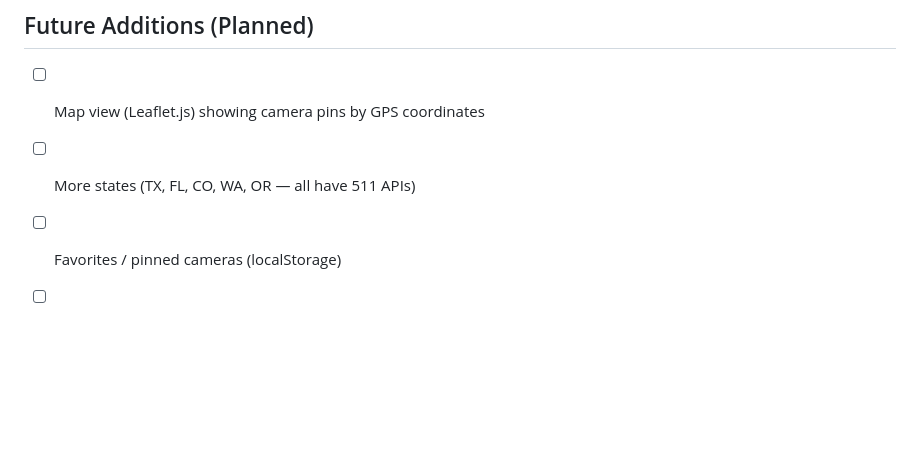
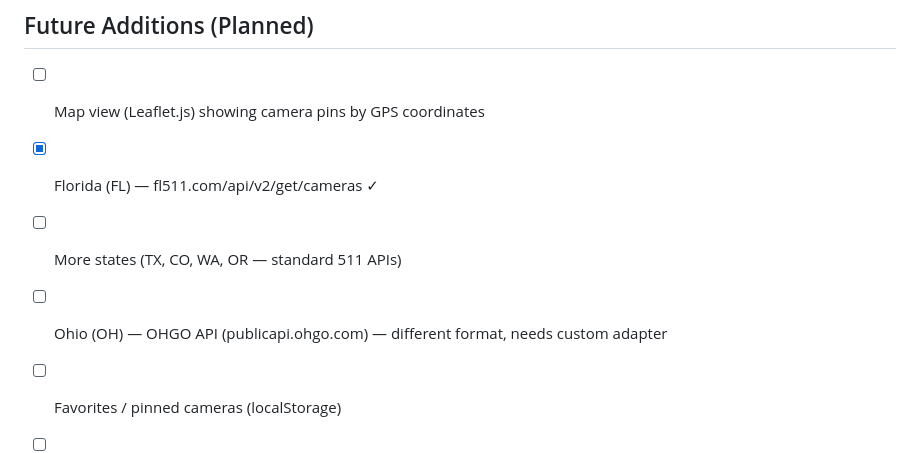
Before and after one commit to shayno3/State-Roads-Webcam, a Markdown page: TECH_STACK.md, the part around the change. Rendered like a GitHub page; blank space fills up the shorter version.

Commit message:
docs: backlog Ohio (OHGO API), mark FL complete in roadmap

```diff
--- a/TECH_STACK.md
+++ b/TECH_STACK.md
@@ -151,7 +151,9 @@ roadcams-glasses/
 ## Future Additions (Planned)
 
 - [ ] Map view (Leaflet.js) showing camera pins by GPS coordinates
-- [ ] More states (TX, FL, CO, WA, OR — all have 511 APIs)
+- [x] Florida (FL) — fl511.com/api/v2/get/cameras ✓
+- [ ] More states (TX, CO, WA, OR — standard 511 APIs)
+- [ ] Ohio (OH) — OHGO API (publicapi.ohgo.com) — different format, needs custom adapter
 - [ ] Favorites / pinned cameras (localStorage)
 - [ ] Meta Neural Band gesture support (swipe left/right to navigate cameras)
 - [ ] Voice query integration (Meta AI → "show me I-95 cameras")
```
